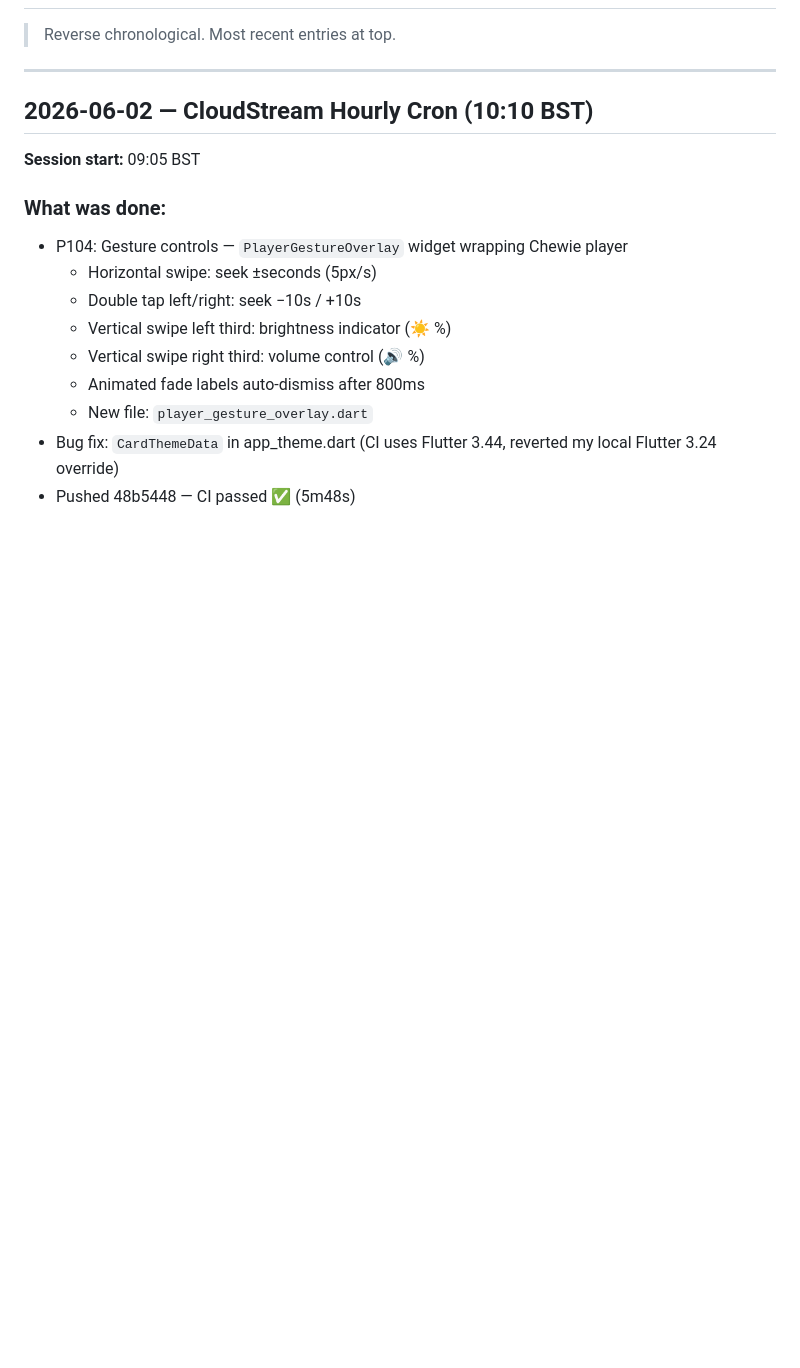
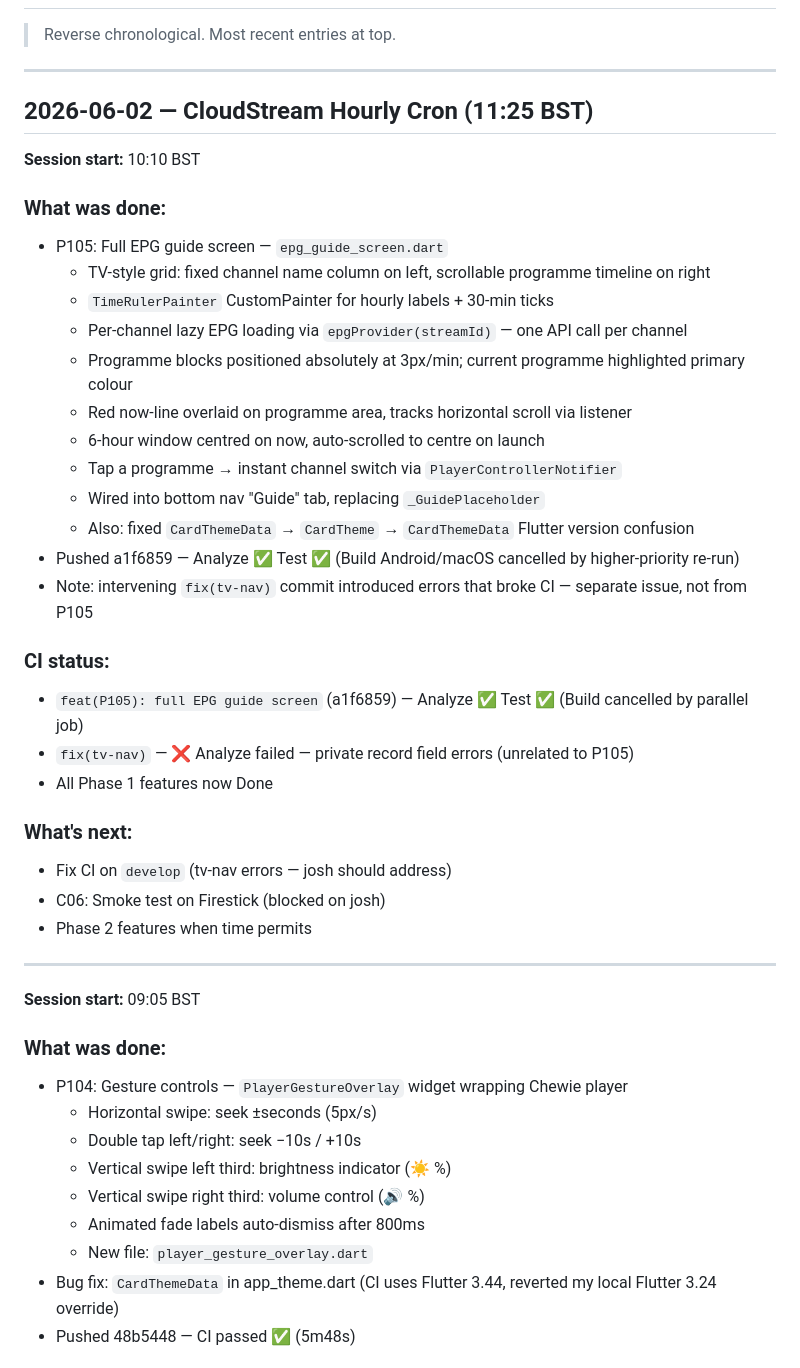
Before and after one commit to citralia/cloudstream, a Markdown page: DEVELOPMENT_LOG.md, the part around the change. Drawn GitHub-style; blank space fills up the shorter version.

Commit message:
docs: mark P105 Done, update log

```diff
--- a/DEVELOPMENT_LOG.md
+++ b/DEVELOPMENT_LOG.md
@@ -4,7 +4,35 @@
 
 ---
 
-## 2026-06-02 — CloudStream Hourly Cron (10:10 BST)
+## 2026-06-02 — CloudStream Hourly Cron (11:25 BST)
+
+**Session start:** 10:10 BST
+
+### What was done:
+- P105: Full EPG guide screen — `epg_guide_screen.dart`
+  - TV-style grid: fixed channel name column on left, scrollable programme timeline on right
+  - `TimeRulerPainter` CustomPainter for hourly labels + 30-min ticks
+  - Per-channel lazy EPG loading via `epgProvider(streamId)` — one API call per channel
+  - Programme blocks positioned absolutely at 3px/min; current programme highlighted primary colour
+  - Red now-line overlaid on programme area, tracks horizontal scroll via listener
+  - 6-hour window centred on now, auto-scrolled to centre on launch
+  - Tap a programme → instant channel switch via `PlayerControllerNotifier`
+  - Wired into bottom nav "Guide" tab, replacing `_GuidePlaceholder`
+  - Also: fixed `CardThemeData` → `CardTheme` → `CardThemeData` Flutter version confusion
+- Pushed a1f6859 — Analyze ✅ Test ✅ (Build Android/macOS cancelled by higher-priority re-run)
+- Note: intervening `fix(tv-nav)` commit introduced errors that broke CI — separate issue, not from P105
+
+### CI status:
+- `feat(P105): full EPG guide screen` (a1f6859) — Analyze ✅ Test ✅ (Build cancelled by parallel job)
+- `fix(tv-nav)` — ❌ Analyze failed — private record field errors (unrelated to P105)
+- All Phase 1 features now Done
+
+### What's next:
+- Fix CI on `develop` (tv-nav errors — josh should address)
+- C06: Smoke test on Firestick (blocked on josh)
+- Phase 2 features when time permits
+
+---
 
 **Session start:** 09:05 BST
 
```
Also changed, not shown: DEVELOPMENT_BOARD.md (+1 -1 lines).
